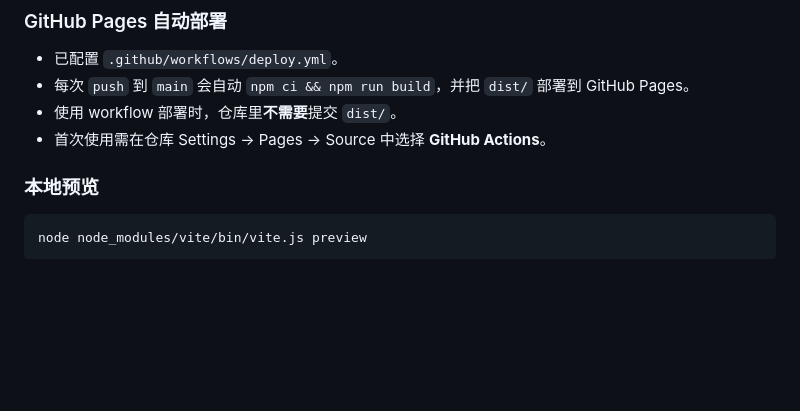
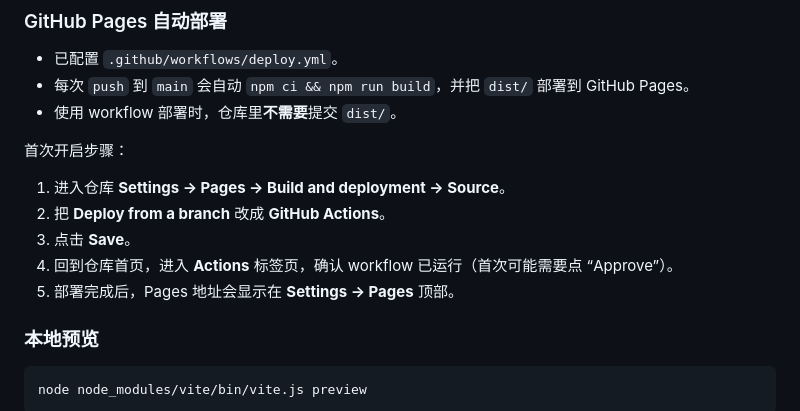
Before and after one commit to China6577/doc-ai-web, a Markdown page: AGENTS.md, the part around the change. Drawn GitHub-style; blank space fills up the shorter version.

Commit message:
docs: add GitHub Pages setup steps to AGENTS.md

```diff
--- a/AGENTS.md
+++ b/AGENTS.md
@@ -164,7 +164,13 @@ node node_modules/typescript/bin/tsc -b && node node_modules/vite/bin/vite.js bu
 - 已配置 `.github/workflows/deploy.yml`。
 - 每次 `push` 到 `main` 会自动 `npm ci && npm run build`，并把 `dist/` 部署到 GitHub Pages。
 - 使用 workflow 部署时，仓库里**不需要**提交 `dist/`。
-- 首次使用需在仓库 Settings → Pages → Source 中选择 **GitHub Actions**。
+
+首次开启步骤：
+1. 进入仓库 **Settings → Pages → Build and deployment → Source**。
+2. 把 **Deploy from a branch** 改成 **GitHub Actions**。
+3. 点击 **Save**。
+4. 回到仓库首页，进入 **Actions** 标签页，确认 workflow 已运行（首次可能需要点 “Approve”）。
+5. 部署完成后，Pages 地址会显示在 **Settings → Pages** 顶部。
 
 ### 本地预览
 
```
